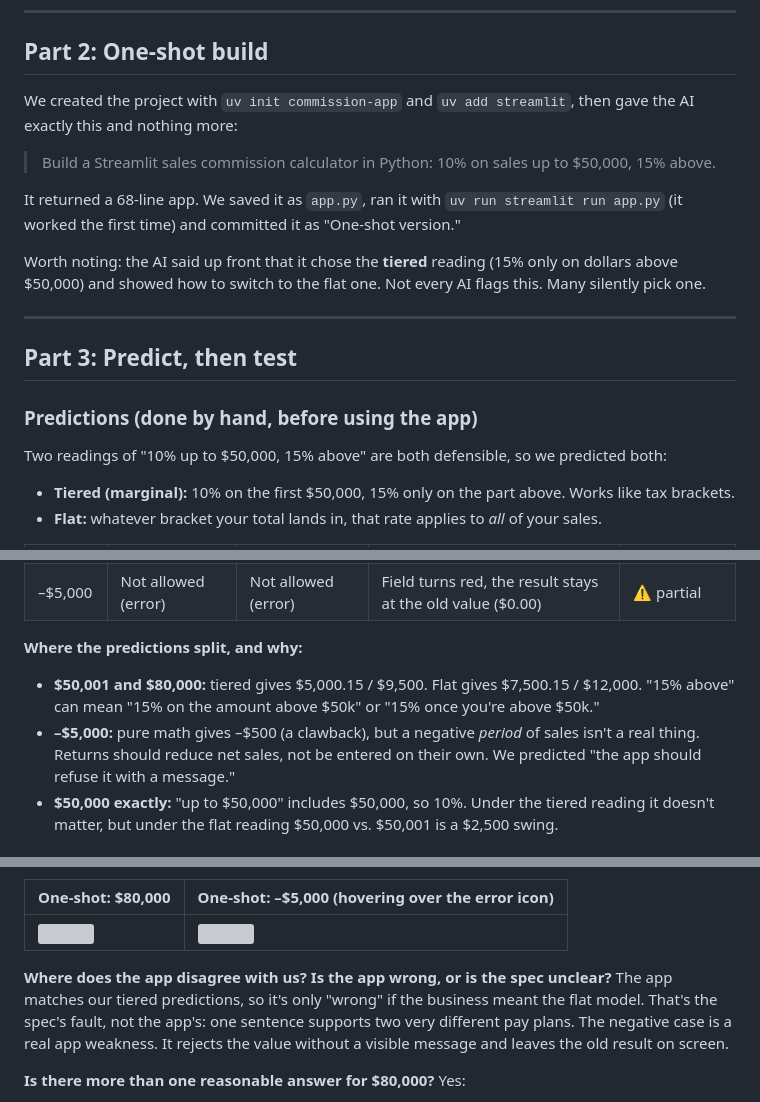
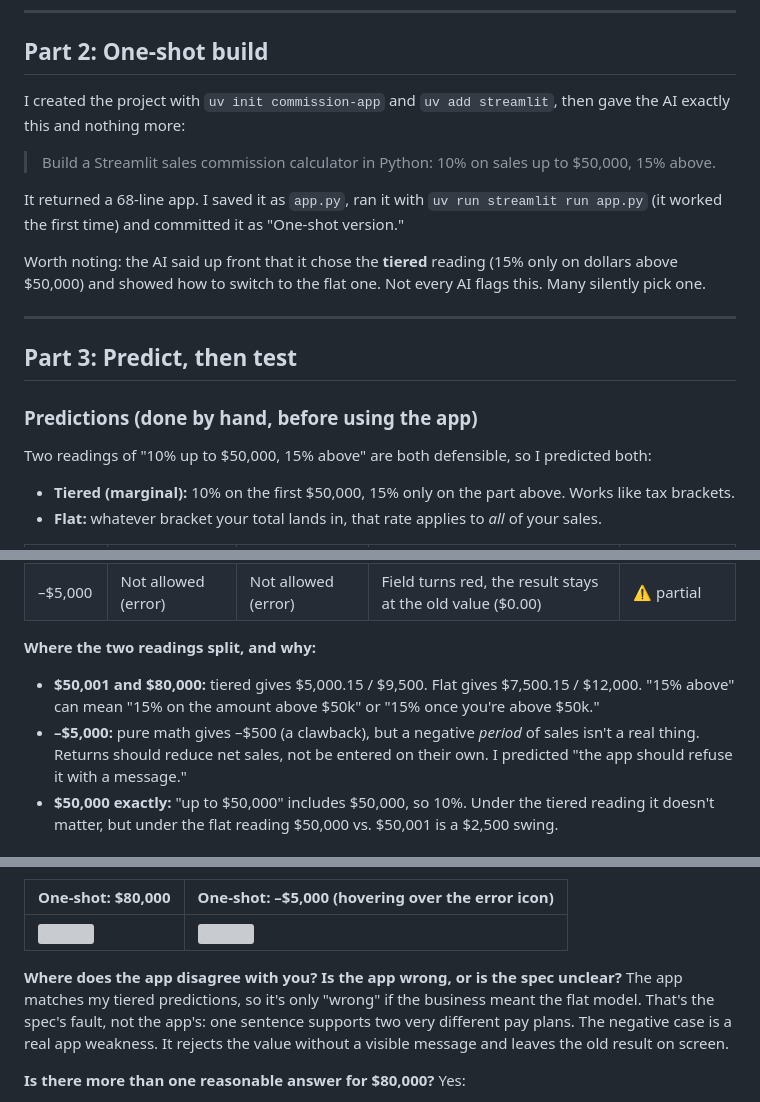
Before and after one commit to akoz2024/AI-DRIVEN-APP-DEVELOPMENT, a Markdown page: activities/commission-app/README.md, 3 parts joined by grey strips. Rendered like a GitHub page; grey boxes are pictures that could not be loaded.

```diff
--- a/activities/commission-app/README.md
+++ b/activities/commission-app/README.md
@@ -62,12 +62,12 @@ filter, summarize?); how to handle missing or bad values; and what the output sh
 
 ## Part 2: One-shot build
 
-We created the project with `uv init commission-app` and `uv add streamlit`, then gave the AI
+I created the project with `uv init commission-app` and `uv add streamlit`, then gave the AI
 exactly this and nothing more:
 
 > Build a Streamlit sales commission calculator in Python: 10% on sales up to $50,000, 15% above.
 
-It returned a 68-line app. We saved it as `app.py`, ran it with `uv run streamlit run app.py`
+It returned a 68-line app. I saved it as `app.py`, ran it with `uv run streamlit run app.py`
 (it worked the first time) and committed it as "One-shot version."
 
 Worth noting: the AI said up front that it chose the **tiered** reading (15% only on dollars
@@ -80,7 +80,7 @@ pick one.
 
 ### Predictions (done by hand, before using the app)
 
-Two readings of "10% up to $50,000, 15% above" are both defensible, so we predicted both:
+Two readings of "10% up to $50,000, 15% above" are both defensible, so I predicted both:
 
 - **Tiered (marginal):** 10% on the first $50,000, 15% only on the part above. Works like tax
   brackets.
@@ -95,12 +95,12 @@ Two readings of "10% up to $50,000, 15% above" are both defensible, so we predic
 | $0 | $0.00 | $0.00 | $0.00 | ✅ |
 | –$5,000 | Not allowed (error) | Not allowed (error) | Field turns red, the result stays at the old value ($0.00) | ⚠️ partial |
 
-**Where the predictions split, and why:**
+**Where the two readings split, and why:**
 
 - **$50,001 and $80,000:** tiered gives $5,000.15 / $9,500. Flat gives $7,500.15 / $12,000.
   "15% above" can mean "15% on the amount above $50k" or "15% once you're above $50k."
 - **–$5,000:** pure math gives –$500 (a clawback), but a negative *period* of sales isn't a
-  real thing. Returns should reduce net sales, not be entered on their own. We predicted "the app
+  real thing. Returns should reduce net sales, not be entered on their own. I predicted "the app
   should refuse it with a message."
 - **$50,000 exactly:** "up to $50,000" includes $50,000, so 10%. Under the tiered reading it
   doesn't matter, but under the flat reading $50,000 vs. $50,001 is a $2,500 swing.
@@ -117,8 +117,8 @@ doesn't hover could think –$5,000 earns $0.
 | --- | --- |
 | ![](screenshots/oneshot-80000.jpg) | ![](screenshots/oneshot-negative.jpg) |
 
-**Where does the app disagree with us? Is the app wrong, or is the spec unclear?**
-The app matches our tiered predictions, so it's only "wrong" if the business meant the flat
+**Where does the app disagree with you? Is the app wrong, or is the spec unclear?**
+The app matches my tiered predictions, so it's only "wrong" if the business meant the flat
 model. That's the spec's fault, not the app's: one sentence supports two very different pay
 plans. The negative case is a real app weakness. It rejects the value without a visible
 message and leaves the old result on screen.
```
Also changed, not shown: other parts of activities/commission-app/README.md (+15 -15 lines).
